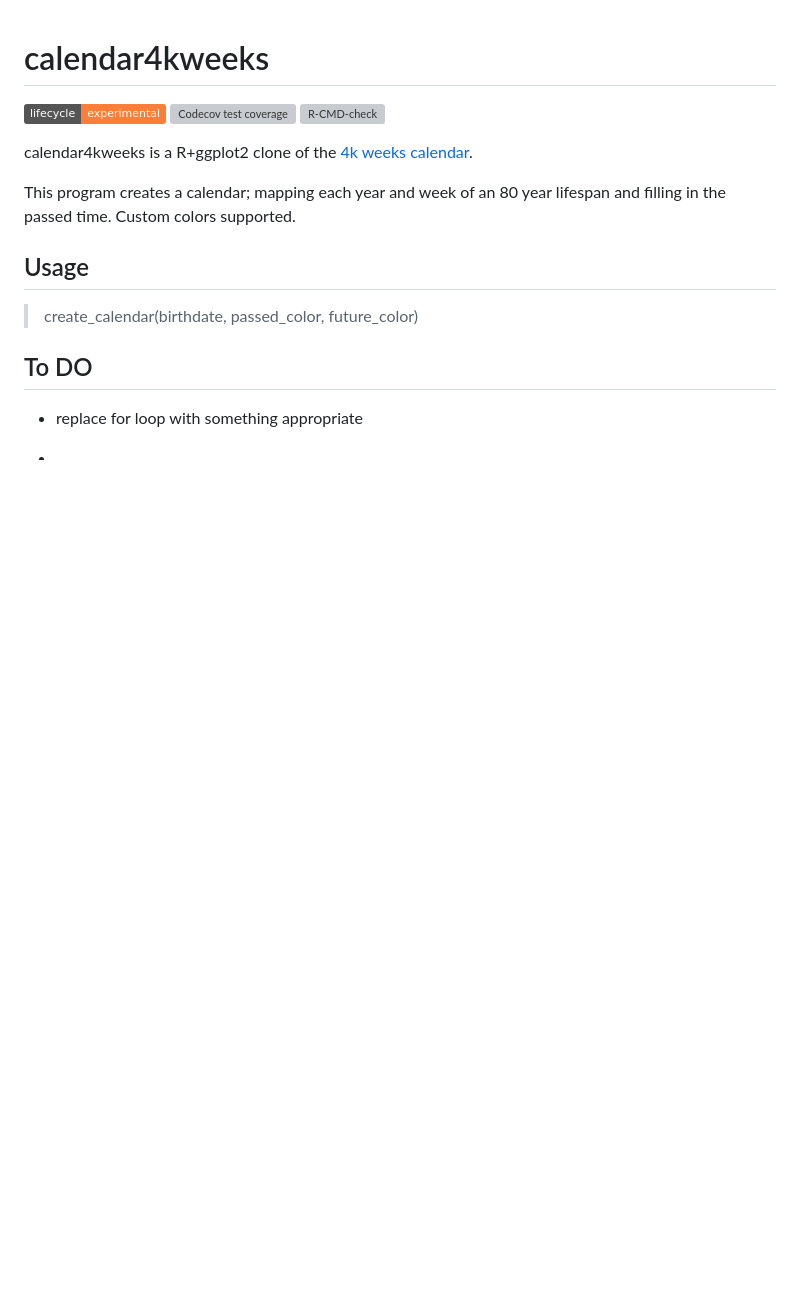
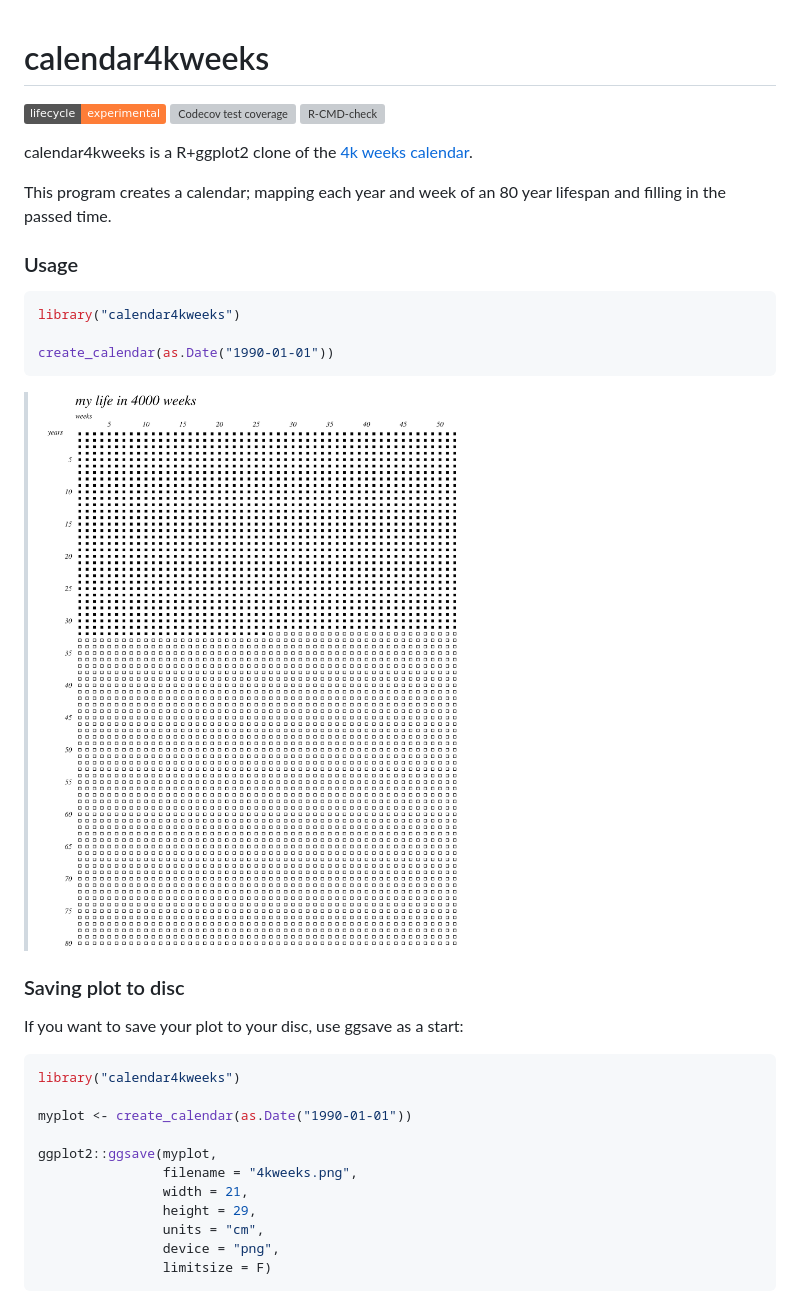
Before and after one commit to tilschuenemann/calendar4kweeks, a Markdown page: README.md, the part around the change printed below. Rendered like a GitHub page; pictures changed too: inst/4kweeks_example.png (added); badges without logos; blank space fills up the shorter version; grey boxes are pictures that could not be loaded.

Commit message:
added examples to readme

````diff
--- a/README.md
+++ b/README.md
@@ -16,14 +16,33 @@ calendar4kweeks is a R+ggplot2 clone of the [4k weeks
 calendar](https://4kweeks.com/).
 
 This program creates a calendar; mapping each year and week of an 80
-year lifespan and filling in the passed time. Custom colors supported.
+year lifespan and filling in the passed time.
 
-## Usage
+### Usage
 
-> create_calendar(birthdate, passed_color, future_color)
+``` r
+library("calendar4kweeks")
 
-## To DO
+create_calendar(as.Date("1990-01-01"))
+```
 
--   replace for loop with something appropriate
+> ![An example of the 4k weeks calendar](./inst/4kweeks_example.png)
 
--
+### Saving plot to disc
+
+If you want to save your plot to your disc, use ggsave as a start:
+
+``` r
+library("calendar4kweeks")
+
+myplot <- create_calendar(as.Date("1990-01-01"))
+
+ggplot2::ggsave(myplot,
+                filename = "4kweeks.png",
+                width = 21,
+                height = 29,
+                units = "cm",
+                device = "png",
+                limitsize = F)
+```
+
````
Also changed, not shown: other parts of README.md (+17 -0 lines), inst/4kweeks_empty.png (added), 1 other file.
